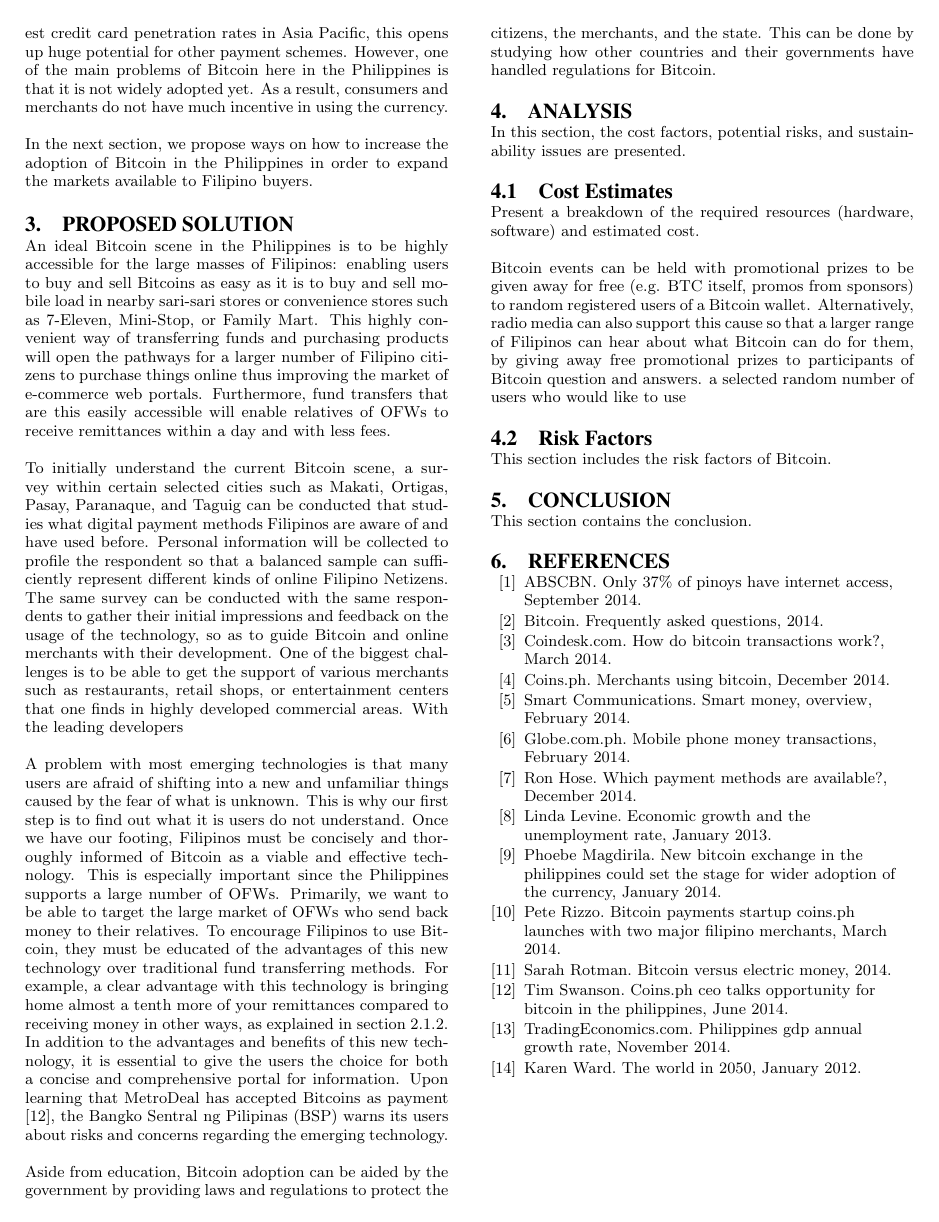
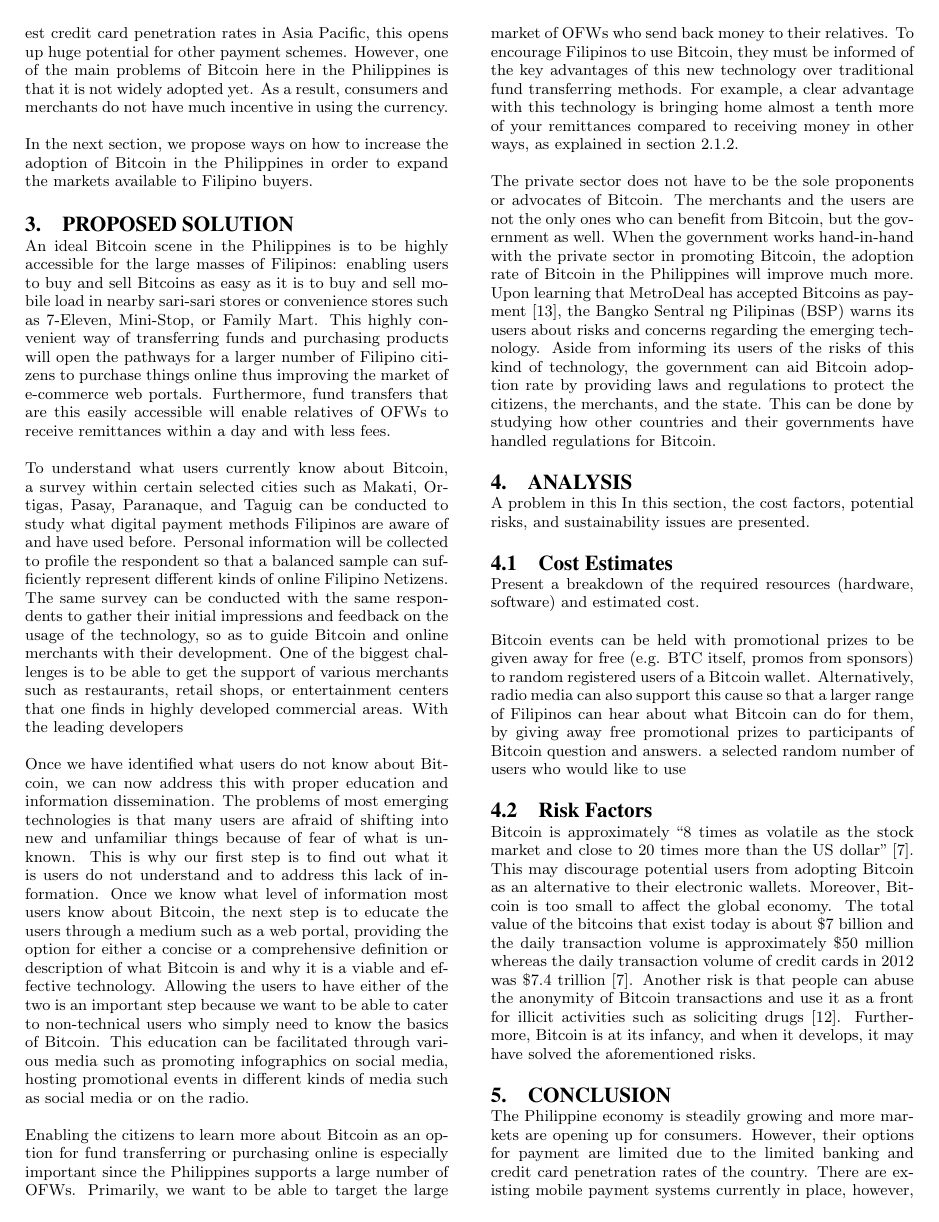
Before and after one commit to darrensapalo/sttrend-bitcoin-ph, a LaTeX paper (sigproc-sp.tex): page 4 of 4 before the commit and page 4 of 5 after it. Compiled offline with pdfLaTeX.

Commit message:
Worked on the proposed solution, and copied the conclusion and cost estimates and risk factors.

```diff
--- a/sigproc-sp.tex
+++ b/sigproc-sp.tex
@@ -170,14 +170,16 @@ In the next section, we propose ways on how to increase the adoption of Bitcoin
 
 An ideal Bitcoin scene in the Philippines is to be highly accessible for the large masses of Filipinos: enabling users to buy and sell Bitcoins as easy as it is to buy and sell mobile load in nearby sari-sari stores or convenience stores such as 7-Eleven, Mini-Stop, or Family Mart. This highly convenient way of transferring funds and purchasing products will open the pathways for a larger number of Filipino citizens to purchase things online thus improving the market of e-commerce web portals. Furthermore, fund transfers that are this easily accessible will enable relatives of OFWs to receive remittances within a day and with less fees.
 
-To initially understand the current Bitcoin scene, a survey within certain selected cities such as Makati, Ortigas, Pasay, Paranaque, and Taguig can be conducted that studies what digital payment methods Filipinos are aware of and have used before. Personal information will be collected to profile the respondent so that a balanced sample can sufficiently represent different kinds of online Filipino Netizens.  The same survey can be conducted with the same respondents to gather their initial impressions and feedback on the usage of the technology, so as to guide Bitcoin and online merchants with their development. One of the biggest challenges is to be able to get the support of various merchants such as restaurants, retail shops, or entertainment centers that one finds in highly developed commercial areas. With the leading developers
+To understand what users currently know about Bitcoin, a survey within certain selected cities such as Makati, Ortigas, Pasay, Paranaque, and Taguig can be conducted to study what digital payment methods Filipinos are aware of and have used before. Personal information will be collected to profile the respondent so that a balanced sample can sufficiently represent different kinds of online Filipino Netizens.  The same survey can be conducted with the same respondents to gather their initial impressions and feedback on the usage of the technology, so as to guide Bitcoin and online merchants with their development. One of the biggest challenges is to be able to get the support of various merchants such as restaurants, retail shops, or entertainment centers that one finds in highly developed commercial areas. With the leading developers
 
-A problem with most emerging technologies is that many users are afraid of shifting into a new and unfamiliar things caused by the fear of what is unknown. This is why our first step is to find out what it is users do not understand. Once we have our footing, Filipinos must be concisely and thoroughly informed of Bitcoin as a viable and effective technology. This is especially important since the Philippines supports a large number of OFWs.  Primarily, we want to be able to target the large market of OFWs who send back money to their relatives. To encourage Filipinos to use Bitcoin, they must be educated of the advantages of this new technology over traditional fund transferring methods. For example, a clear advantage with this technology is bringing home almost a tenth more of your remittances compared to receiving money in other ways, as explained in section 2.1.2. In addition to the advantages and benefits of this new technology, it is essential to give the users the choice for both a concise and comprehensive portal for information. Upon learning that MetroDeal has accepted Bitcoins as payment \cite{Coins.ph:06292014}, the Bangko Sentral ng Pilipinas (BSP) warns its users about risks and concerns regarding the emerging technology.
+Once we have identified what users do not know about Bitcoin, we can now address this with proper education and information dissemination. The problems of most emerging technologies is that many users are afraid of shifting into new and unfamiliar things because of fear of what is unknown. This is why our first step is to find out what it is users do not understand and to address this lack of information. Once we know what level of information most users know about Bitcoin, the next step is to educate the users through a medium such as a web portal, providing the option for either a concise or a comprehensive definition or description of what Bitcoin is and why it is a viable and effective technology. Allowing the users to have either of the two is an important step because we want to be able to cater to non-technical users who simply need to know the basics of Bitcoin. This education can be facilitated through various media such as promoting infographics on social media, hosting promotional events in different kinds of media such as social media or on the radio.
 
-Aside from education, Bitcoin adoption can be aided by the government by providing laws and regulations to protect the citizens, the merchants, and the state. This can be done by studying how other countries and their governments have handled regulations for Bitcoin.
+Enabling the citizens to learn more about Bitcoin as an option for fund transferring or purchasing online is especially important since the Philippines supports a large number of OFWs.  Primarily, we want to be able to target the large market of OFWs who send back money to their relatives. To encourage Filipinos to use Bitcoin, they must be informed of the key advantages of this new technology over traditional fund transferring methods. For example, a clear advantage with this technology is bringing home almost a tenth more of your remittances compared to receiving money in other ways, as explained in section 2.1.2.
+
+The private sector does not have to be the sole proponents or advocates of Bitcoin. The merchants and the users are not the only ones who can benefit from Bitcoin, but the government as well. When the government works hand-in-hand with the private sector in promoting Bitcoin, the adoption rate of Bitcoin in the Philippines will improve much more. Upon learning that MetroDeal has accepted Bitcoins as payment \cite{Coins.ph:06292014}, the Bangko Sentral ng Pilipinas (BSP) warns its users about risks and concerns regarding the emerging technology. Aside from informing its users of the risks of this kind of technology, the government can aid Bitcoin adoption rate by providing laws and regulations to protect the citizens, the merchants, and the state. This can be done by studying how other countries and their governments have handled regulations for Bitcoin.
 
 \section{Analysis}
-In this section, the cost factors, potential risks, and sustainability issues are presented.
+A problem in this In this section, the cost factors, potential risks, and sustainability issues are presented.
 
 \subsection{Cost Estimates}
 Present a breakdown of the required resources (hardware, software) and estimated cost.
@@ -185,10 +187,14 @@ Present a breakdown of the required resources (hardware, software) and estimated
 Bitcoin events can be held with promotional prizes to be given away for free (e.g. BTC itself, promos from sponsors) to random registered users of a Bitcoin wallet. Alternatively, radio media can also support this cause so that a larger range of Filipinos can hear about what Bitcoin can do for them, by giving away free promotional prizes to participants of Bitcoin question and answers. a selected random number of users who would like to use
 
 \subsection{Risk Factors}
-This section includes the risk factors of Bitcoin.
+Bitcoin is approximately ``8 times as volatile as the stock market and close to 20 times more than the US dollar'' \cite{BitcoinMyths:08182014}. This may discourage potential users from adopting Bitcoin as an alternative to their electronic wallets. Moreover, Bitcoin is too small to affect the global economy. The total value of the bitcoins that exist today is about \$7 billion and the daily transaction volume is approximately \$50 million whereas the daily transaction volume of credit cards in 2012 was \$7.4 trillion \cite{BitcoinMyths:08182014}. Another risk is that people can abuse the anonymity of Bitcoin transactions and use it as a front for illicit activities such as soliciting drugs \cite{Worldbank:2014}. Furthermore, Bitcoin is at its infancy, and when it develops, it may have solved the aforementioned risks.
+
+% a problem encountered would be that sari-sari stores or convenience stores would require Wi-Fi and internet capabilities to be able to perform these kinds of transactions.
 
 \section{Conclusion}
-This section contains the conclusion.
+The Philippine economy is steadily growing and more markets are opening up for consumers. However, their options for payment are limited due to the limited banking and credit card penetration rates of the country. There are existing mobile payment systems currently in place, however, these require a certain fee to use. Bitcoin is an open and decentralized cryptocurrency exchange system that can be seen as a viable alternative of payment. More merchants are starting to recognize Bitcoin and is increasingly becoming relevant as time goes by.
+
+We proposed a solution on how to increase bitcoin adoption in the Philippines. The fundamental idea is to first make people understand the basic concept of Bitcoin and how it compares to other payment methods. A key factor in making this succeed is to make sure that Bitcoin is easily accessible to the masses. With the success of electronic loading or e-load merchants for mobile phone credits, we plan to piggybank on that infrastructure by having Bitcoin vendors allow franchising of their service through easily accessible establishments such as convenience stores and sari-sari stores.
 
 
 \bibliographystyle{plain}
```
Also changed, not shown: sigproc-sp.pdf, sigproc-sp.tex (4 more changed lines).
